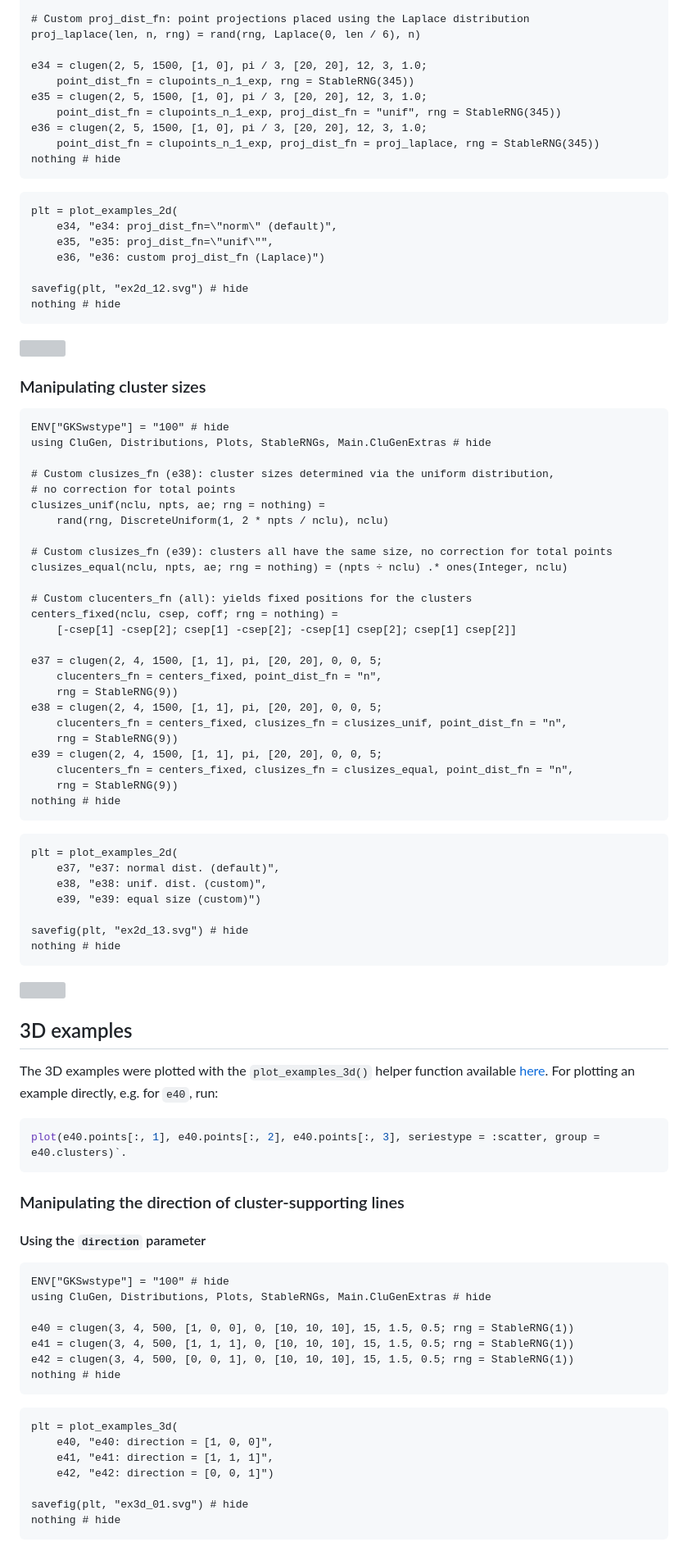
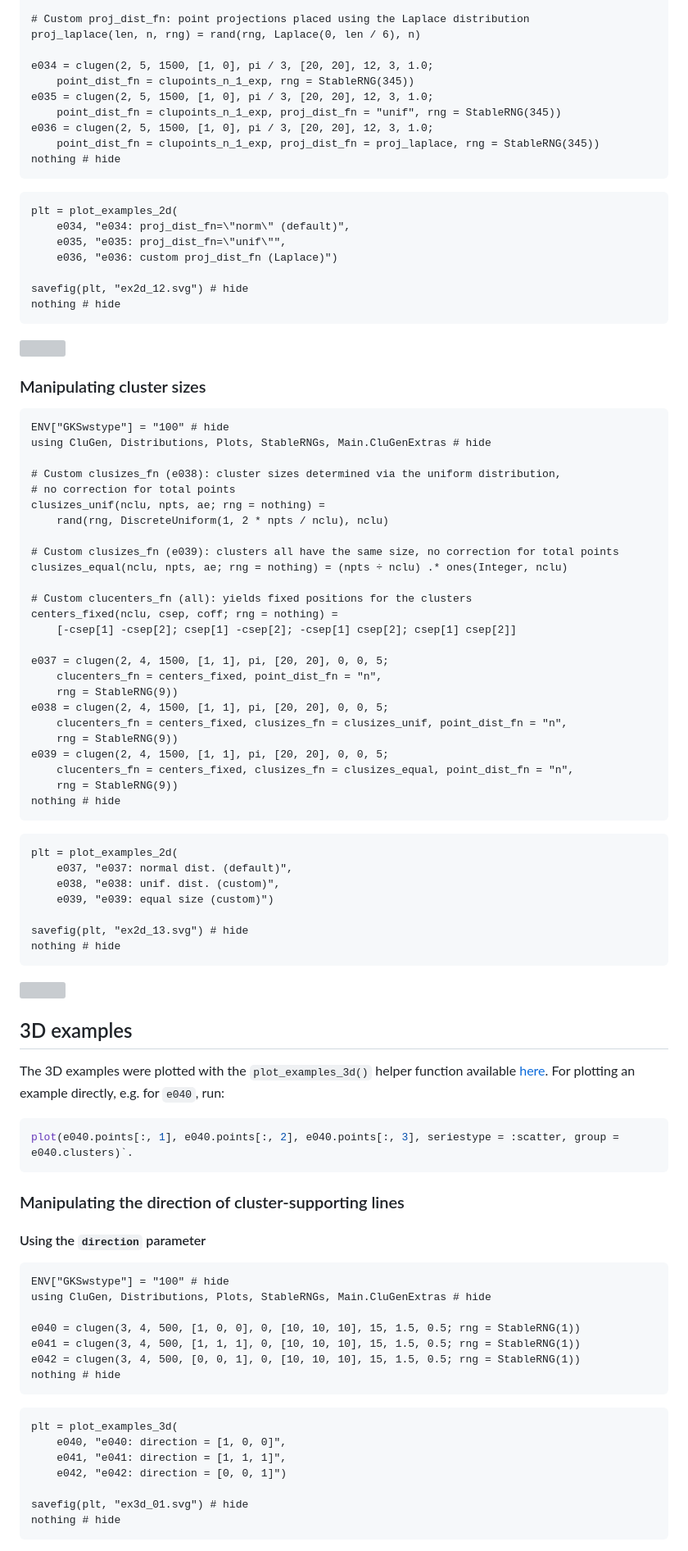
Before and after one commit to clugen/CluGen.jl, a Markdown page: docs/src/examples.md, the part around one of its changes. Shown at 82% size. Drawn GitHub-style; grey boxes are pictures that could not be loaded.

Commit message:
Examples: use 3 digits instead of 2 for identifying examples

````diff
--- a/docs/src/examples.md
+++ b/docs/src/examples.md
@@ -361,20 +361,20 @@ end
 # Custom proj_dist_fn: point projections placed using the Laplace distribution
 proj_laplace(len, n, rng) = rand(rng, Laplace(0, len / 6), n)
 
-e34 = clugen(2, 5, 1500, [1, 0], pi / 3, [20, 20], 12, 3, 1.0;
+e034 = clugen(2, 5, 1500, [1, 0], pi / 3, [20, 20], 12, 3, 1.0;
     point_dist_fn = clupoints_n_1_exp, rng = StableRNG(345))
-e35 = clugen(2, 5, 1500, [1, 0], pi / 3, [20, 20], 12, 3, 1.0;
+e035 = clugen(2, 5, 1500, [1, 0], pi / 3, [20, 20], 12, 3, 1.0;
     point_dist_fn = clupoints_n_1_exp, proj_dist_fn = "unif", rng = StableRNG(345))
-e36 = clugen(2, 5, 1500, [1, 0], pi / 3, [20, 20], 12, 3, 1.0;
+e036 = clugen(2, 5, 1500, [1, 0], pi / 3, [20, 20], 12, 3, 1.0;
     point_dist_fn = clupoints_n_1_exp, proj_dist_fn = proj_laplace, rng = StableRNG(345))
 nothing # hide
 ```
 
 ```@example 34_36
 plt = plot_examples_2d(
-    e34, "e34: proj_dist_fn=\"norm\" (default)",
-    e35, "e35: proj_dist_fn=\"unif\"",
-    e36, "e36: custom proj_dist_fn (Laplace)")
+    e034, "e034: proj_dist_fn=\"norm\" (default)",
+    e035, "e035: proj_dist_fn=\"unif\"",
+    e036, "e036: custom proj_dist_fn (Laplace)")
 
 savefig(plt, "ex2d_12.svg") # hide
 nothing # hide
@@ -388,25 +388,25 @@ nothing # hide
 ENV["GKSwstype"] = "100" # hide
 using CluGen, Distributions, Plots, StableRNGs, Main.CluGenExtras # hide
 
-# Custom clusizes_fn (e38): cluster sizes determined via the uniform distribution,
+# Custom clusizes_fn (e038): cluster sizes determined via the uniform distribution,
 # no correction for total points
 clusizes_unif(nclu, npts, ae; rng = nothing) =
     rand(rng, DiscreteUniform(1, 2 * npts / nclu), nclu)
 
-# Custom clusizes_fn (e39): clusters all have the same size, no correction for total points
+# Custom clusizes_fn (e039): clusters all have the same size, no correction for total points
 clusizes_equal(nclu, npts, ae; rng = nothing) = (npts ÷ nclu) .* ones(Integer, nclu)
 
 # Custom clucenters_fn (all): yields fixed positions for the clusters
 centers_fixed(nclu, csep, coff; rng = nothing) =
     [-csep[1] -csep[2]; csep[1] -csep[2]; -csep[1] csep[2]; csep[1] csep[2]]
 
-e37 = clugen(2, 4, 1500, [1, 1], pi, [20, 20], 0, 0, 5;
+e037 = clugen(2, 4, 1500, [1, 1], pi, [20, 20], 0, 0, 5;
     clucenters_fn = centers_fixed, point_dist_fn = "n",
     rng = StableRNG(9))
-e38 = clugen(2, 4, 1500, [1, 1], pi, [20, 20], 0, 0, 5;
+e038 = clugen(2, 4, 1500, [1, 1], pi, [20, 20], 0, 0, 5;
     clucenters_fn = centers_fixed, clusizes_fn = clusizes_unif, point_dist_fn = "n",
     rng = StableRNG(9))
-e39 = clugen(2, 4, 1500, [1, 1], pi, [20, 20], 0, 0, 5;
+e039 = clugen(2, 4, 1500, [1, 1], pi, [20, 20], 0, 0, 5;
     clucenters_fn = centers_fixed, clusizes_fn = clusizes_equal, point_dist_fn = "n",
     rng = StableRNG(9))
 nothing # hide
@@ -414,9 +414,9 @@ nothing # hide
 
 ```@example 37_39
 plt = plot_examples_2d(
-    e37, "e37: normal dist. (default)",
-    e38, "e38: unif. dist. (custom)",
-    e39, "e39: equal size (custom)")
+    e037, "e037: normal dist. (default)",
+    e038, "e038: unif. dist. (custom)",
+    e039, "e039: equal size (custom)")
 
 savefig(plt, "ex2d_13.svg") # hide
 nothing # hide
@@ -429,10 +429,10 @@ nothing # hide
 The 3D examples were plotted with the `plot_examples_3d()` helper function
 available
 [here](https://github.com/clugen/CluGen.jl/blob/main/docs/CluGenExtras.jl).
-For plotting an example directly, e.g. for `e40`, run:
+For plotting an example directly, e.g. for `e040`, run:
 
 ```julia
-plot(e40.points[:, 1], e40.points[:, 2], e40.points[:, 3], seriestype = :scatter, group = e40.clusters)`.
+plot(e040.points[:, 1], e040.points[:, 2], e040.points[:, 3], seriestype = :scatter, group = e040.clusters)`.
 ```
 
 ### Manipulating the direction of cluster-supporting lines
@@ -443,17 +443,17 @@ plot(e40.points[:, 1], e40.points[:, 2], e40.points[:, 3], seriestype = :scatter
 ENV["GKSwstype"] = "100" # hide
 using CluGen, Distributions, Plots, StableRNGs, Main.CluGenExtras # hide
 
-e40 = clugen(3, 4, 500, [1, 0, 0], 0, [10, 10, 10], 15, 1.5, 0.5; rng = StableRNG(1))
-e41 = clugen(3, 4, 500, [1, 1, 1], 0, [10, 10, 10], 15, 1.5, 0.5; rng = StableRNG(1))
-e42 = clugen(3, 4, 500, [0, 0, 1], 0, [10, 10, 10], 15, 1.5, 0.5; rng = StableRNG(1))
+e040 = clugen(3, 4, 500, [1, 0, 0], 0, [10, 10, 10], 15, 1.5, 0.5; rng = StableRNG(1))
+e041 = clugen(3, 4, 500, [1, 1, 1], 0, [10, 10, 10], 15, 1.5, 0.5; rng = StableRNG(1))
+e042 = clugen(3, 4, 500, [0, 0, 1], 0, [10, 10, 10], 15, 1.5, 0.5; rng = StableRNG(1))
 nothing # hide
 ```
 
 ```@example 40_42
 plt = plot_examples_3d(
-    e40, "e40: direction = [1, 0, 0]",
-    e41, "e41: direction = [1, 1, 1]",
-    e42, "e42: direction = [0, 0, 1]")
+    e040, "e040: direction = [1, 0, 0]",
+    e041, "e041: direction = [1, 1, 1]",
+    e042, "e042: direction = [0, 0, 1]")
 
 savefig(plt, "ex3d_01.svg") # hide
 nothing # hide
````
Also changed, not shown: other parts of docs/src/examples.md (+158 -158 lines).
